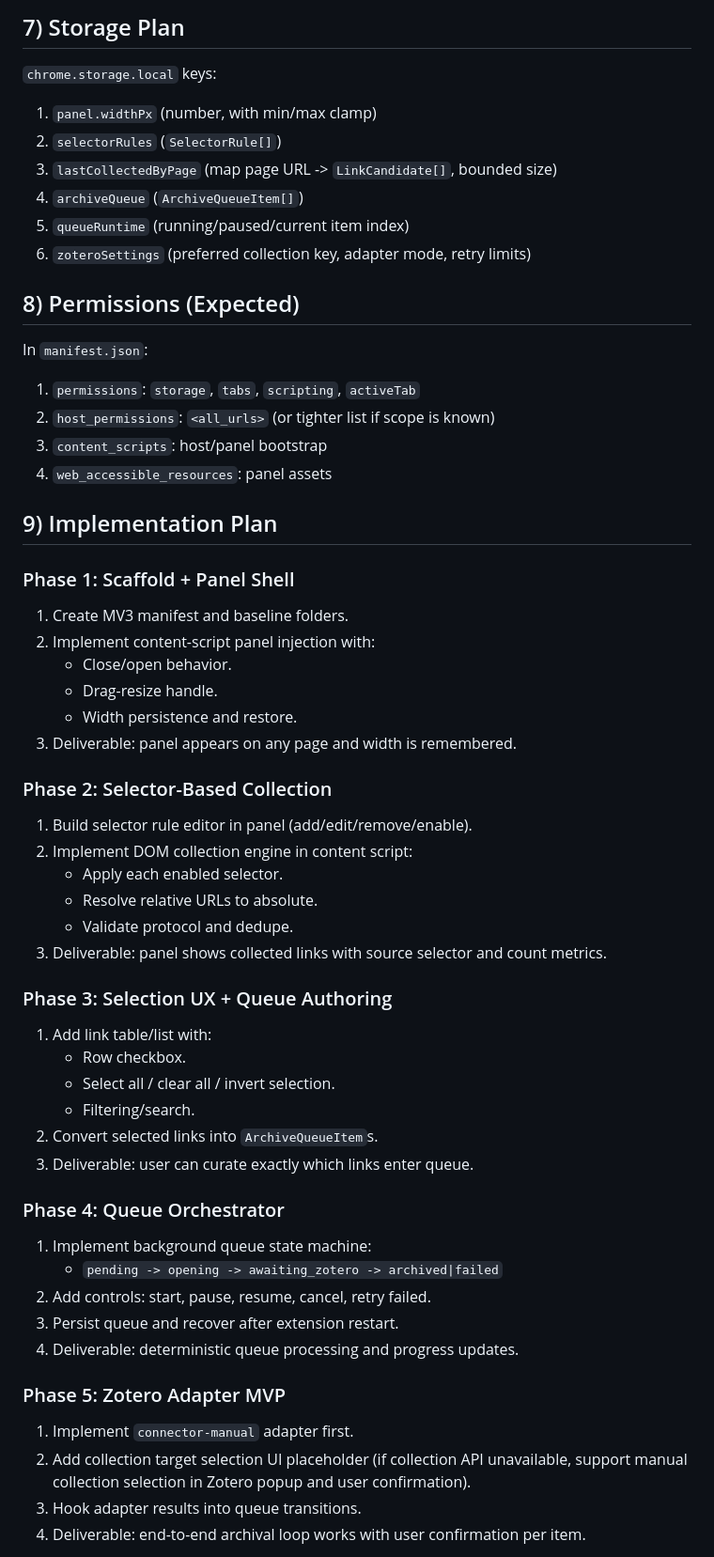
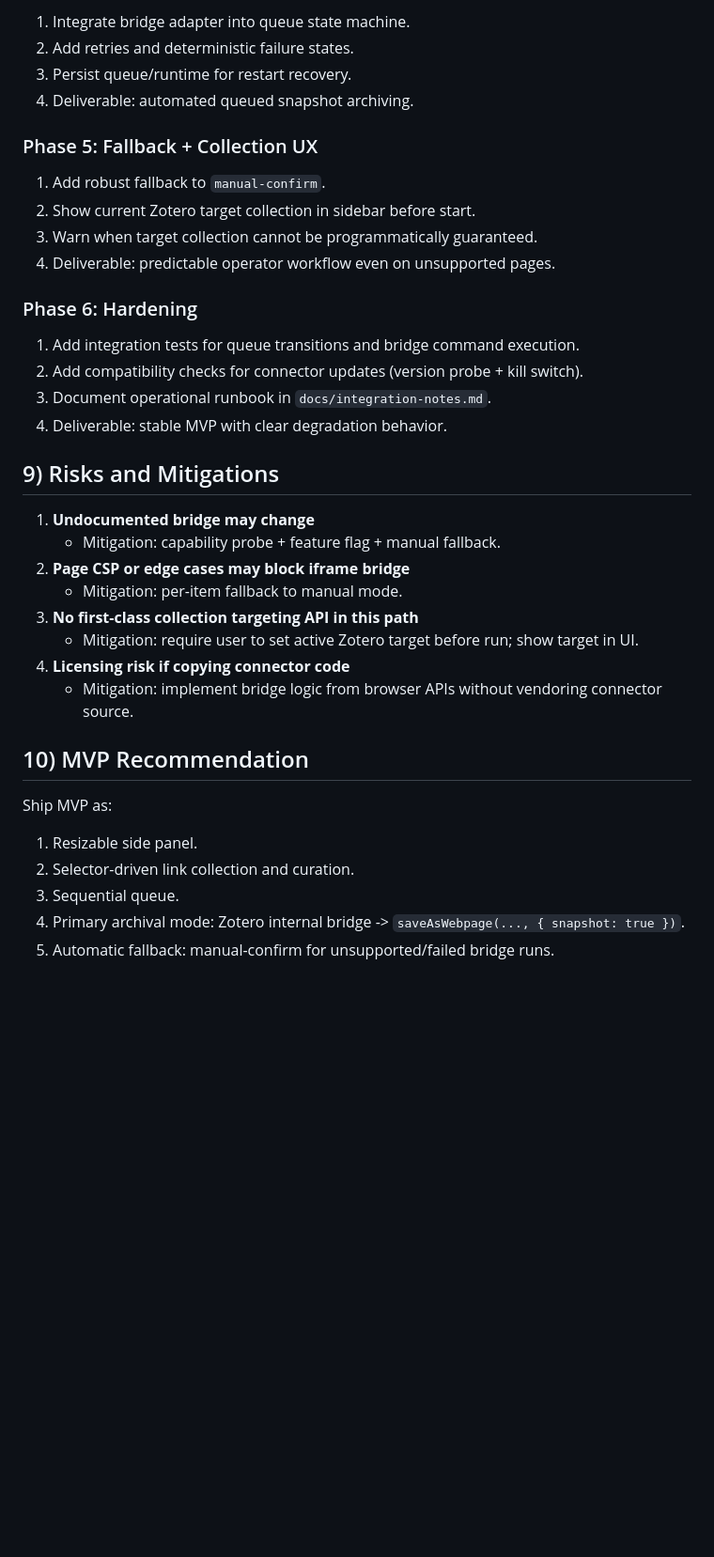
Before and after one commit to ar-jan/zotero-archivist, a Markdown page: ARCHITECTURE.md, the part around one of its changes. Shown at 94% size. Rendered like a GitHub page; blank space fills up the shorter version.

Commit message:
Update ARCHITECTURE.md based on zotero-connectors

```diff
--- a/ARCHITECTURE.md
+++ b/ARCHITECTURE.md
@@ -144,65 +221,41 @@ Initial strategy:
 
-## 7) Storage Plan
+1. Integrate bridge adapter into queue state machine.
+2. Add retries and deterministic failure states.
+3. Persist queue/runtime for restart recovery.
+4. Deliverable: automated queued snapshot archiving.
 
-`chrome.storage.local` keys:
+### Phase 5: Fallback + Collection UX
 
-1. `panel.widthPx` (number, with min/max clamp)
-2. `selectorRules` (`SelectorRule[]`)
-3. `lastCollectedByPage` (map page URL -> `LinkCandidate[]`, bounded size)
-4. `archiveQueue` (`ArchiveQueueItem[]`)
-5. `queueRuntime` (running/paused/current item index)
-6. `zoteroSettings` (preferred collection key, adapter mode, retry limits)
+1. Add robust fallback to `manual-confirm`.
+2. Show current Zotero target collection in sidebar before start.
+3. Warn when target collection cannot be programmatically guaranteed.
+4. Deliverable: predictable operator workflow even on unsupported pages.
 
-## 8) Permissions (Expected)
+### Phase 6: Hardening
 
-In `manifest.json`:
+1. Add integration tests for queue transitions and bridge command execution.
+2. Add compatibility checks for connector updates (version probe + kill switch).
+3. Document operational runbook in `docs/integration-notes.md`.
+4. Deliverable: stable MVP with clear degradation behavior.
 
-1. `permissions`: `storage`, `tabs`, `scripting`, `activeTab`
-2. `host_permissions`: `<all_urls>` (or tighter list if scope is known)
-3. `content_scripts`: host/panel bootstrap
-4. `web_accessible_resources`: panel assets
+## 9) Risks and Mitigations
 
-## 9) Implementation Plan
+1. **Undocumented bridge may change**
+   - Mitigation: capability probe + feature flag + manual fallback.
+2. **Page CSP or edge cases may block iframe bridge**
+   - Mitigation: per-item fallback to manual mode.
+3. **No first-class collection targeting API in this path**
+   - Mitigation: require user to set active Zotero target before run; show target in UI.
+4. **Licensing risk if copying connector code**
+   - Mitigation: implement bridge logic from browser APIs without vendoring connector source.
 
-### Phase 1: Scaffold + Panel Shell
+## 10) MVP Recommendation
 
-1. Create MV3 manifest and baseline folders.
-2. Implement content-script panel injection with:
-   - Close/open behavior.
-   - Drag-resize handle.
-   - Width persistence and restore.
-3. Deliverable: panel appears on any page and width is remembered.
+Ship MVP as:
 
-### Phase 2: Selector-Based Collection
+1. Resizable side panel.
+2. Selector-driven link collection and curation.
+3. Sequential queue.
+4. Primary archival mode: Zotero internal bridge -> `saveAsWebpage(..., { snapshot: true })`.
+5. Automatic fallback: manual-confirm for unsupported/failed bridge runs.
 
-1. Build selector rule editor in panel (add/edit/remove/enable).
-2. Implement DOM collection engine in content script:
-   - Apply each enabled selector.
-   - Resolve relative URLs to absolute.
-   - Validate protocol and dedupe.
-3. Deliverable: panel shows collected links with source selector and count metrics.
-
-### Phase 3: Selection UX + Queue Authoring
-
-1. Add link table/list with:
-   - Row checkbox.
-   - Select all / clear all / invert selection.
-   - Filtering/search.
-2. Convert selected links into `ArchiveQueueItem`s.
-3. Deliverable: user can curate exactly which links enter queue.
-
-### Phase 4: Queue Orchestrator
-
-1. Implement background queue state machine:
-   - `pending -> opening -> awaiting_zotero -> archived|failed`
-2. Add controls: start, pause, resume, cancel, retry failed.
-3. Persist queue and recover after extension restart.
-4. Deliverable: deterministic queue processing and progress updates.
-
-### Phase 5: Zotero Adapter MVP
-
-1. Implement `connector-manual` adapter first.
-2. Add collection target selection UI placeholder (if collection API unavailable, support manual collection selection in Zotero popup and user confirmation).
-3. Hook adapter results into queue transitions.
-4. Deliverable: end-to-end archival loop works with user confirmation per item.
-
```
Also changed, not shown: other parts of ARCHITECTURE.md (+166 -135 lines).
